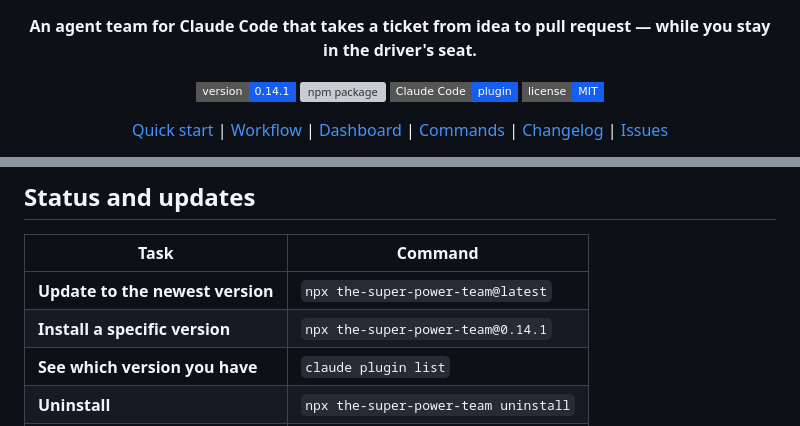
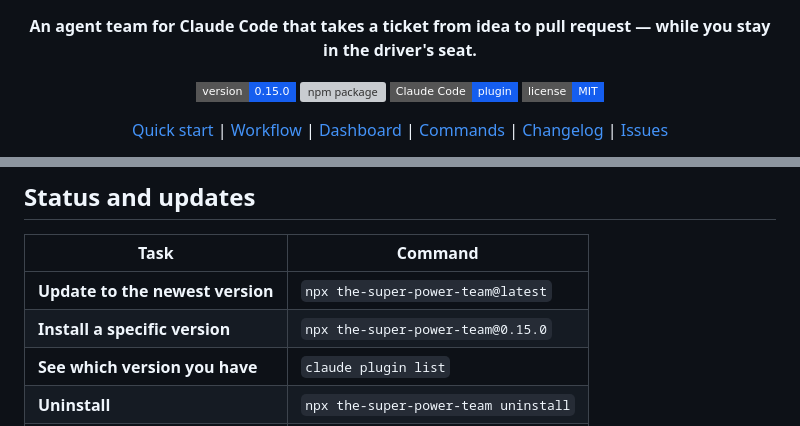
Before and after one commit to al-shaikhli-w/the-super-power-team, a Markdown page: README.md, 2 parts joined by grey strips. GitHub-like rendering; badges without logos; grey boxes are pictures that could not be loaded.

```diff
--- a/README.md
+++ b/README.md
@@ -7,7 +7,7 @@
 <p align="center"><strong>An agent team for Claude Code that takes a ticket from idea to pull request — while you stay in the driver's seat.</strong></p>
 
 <p align="center">
-  <img src="https://img.shields.io/badge/version-0.14.1-155eef?style=flat-square" alt="version 0.14.1">
+  <img src="https://img.shields.io/badge/version-0.15.0-155eef?style=flat-square" alt="version 0.15.0">
   <a href="https://www.npmjs.com/package/the-super-power-team"><img src="https://img.shields.io/npm/v/the-super-power-team?style=flat-square&color=155eef&label=npm" alt="npm package"></a>
   <img src="https://img.shields.io/badge/Claude%20Code-plugin-155eef?style=flat-square" alt="Claude Code plugin">
   <a href="https://github.com/al-shaikhli-w/the-super-power-team/blob/master/LICENSE"><img src="https://img.shields.io/badge/license-MIT-155eef?style=flat-square" alt="MIT license"></a>
@@ -659,7 +660,7 @@ back.
 | Task | Command |
 | --- | --- |
 | **Update to the newest version** | `npx the-super-power-team@latest` |
-| **Install a specific version** | `npx the-super-power-team@0.14.1` |
+| **Install a specific version** | `npx the-super-power-team@0.15.0` |
 | **See which version you have** | `claude plugin list` |
 | **Uninstall** | `npx the-super-power-team uninstall` |
 | **Help** | `npx the-super-power-team help` |
```
Also changed, not shown: other parts of README.md (+4 -3 lines), CHANGELOG.md (+6 -0 lines), plugins/team/README.md (+6 -5 lines), assets/dashboard-board.png, assets/dashboard-live.png, 3 other files.
